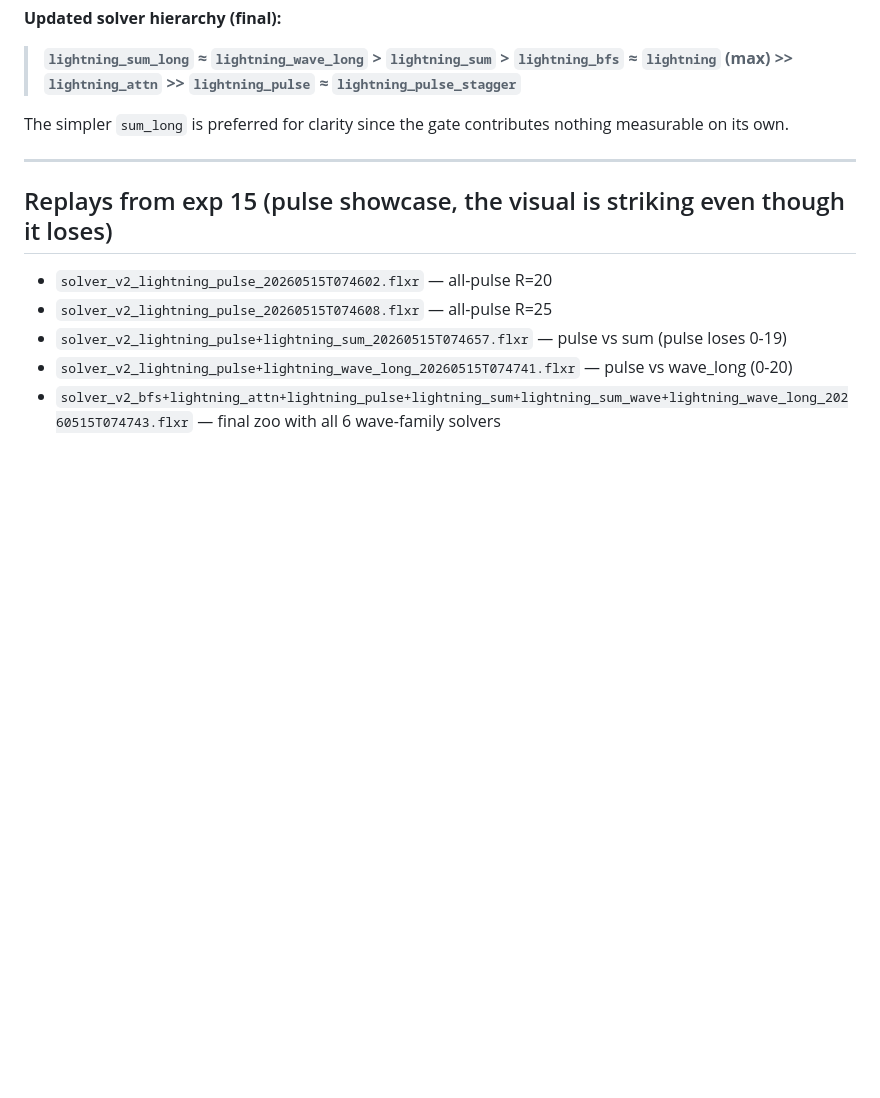
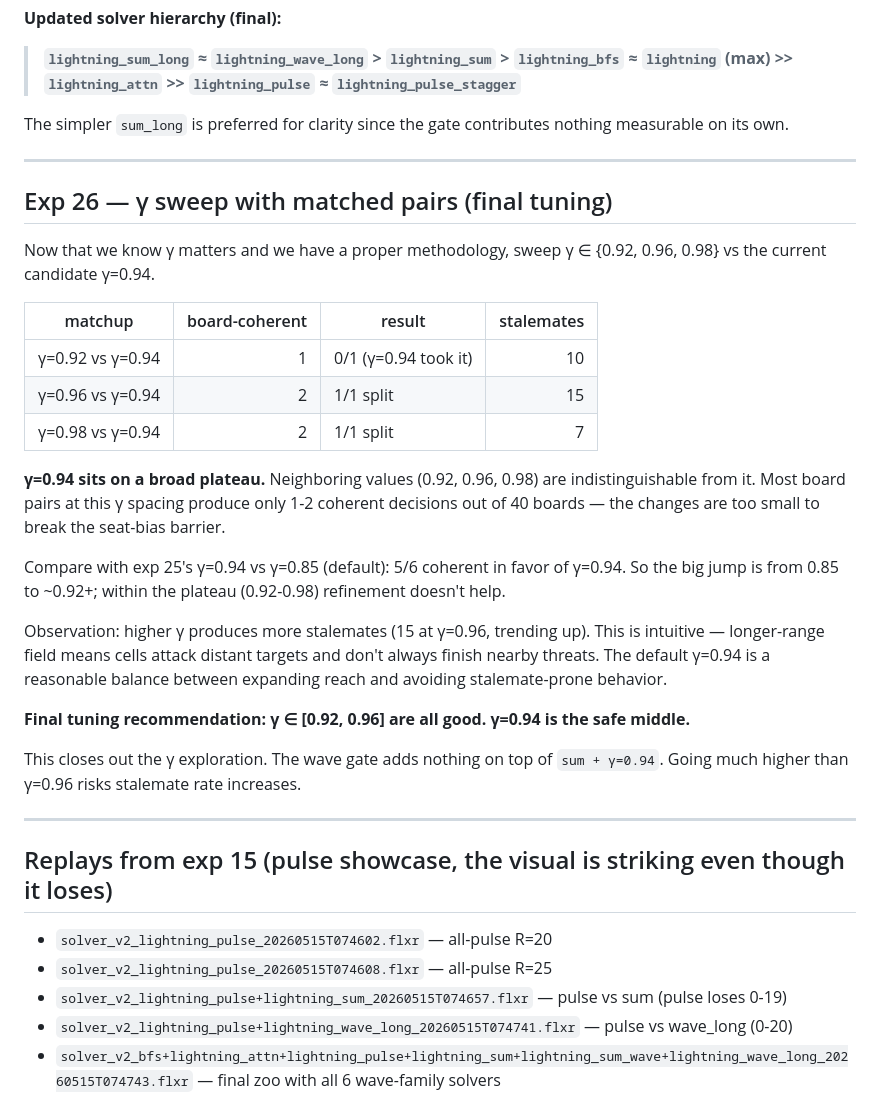
Before and after one commit to jasonyandell/flux, a Markdown page: wiki/topics/v2-overnight-research.md, the part around the change. Drawn GitHub-style; blank space fills up the shorter version.

Commit message:
wiki: exp26 — γ=0.94 sits on a broad plateau (0.92-0.96 all good)
Matched-pair γ sweep with γ=0.94 as the anchor:
  γ=0.92 vs γ=0.94: 0/1 coherent
  γ=0.96 vs γ=0.94: 1/1 split
  γ=0.98 vs γ=0.94: 1/1 split

Conclusion: γ=0.94 is a plateau, not a sharp peak. Any value 0.92-0.96
is essentially equivalent. The big jump is from the default γ=0.85.

Higher γ trends toward more stalemates (15 at γ=0.96, 7 at γ=0.98 with
small sample noise) — too long a field horizon causes cells to attack
distant targets while ignoring nearby threats.

Final tuning: γ ∈ [0.92, 0.96], 0.94 is the safe middle. Wave gate
adds nothing on top.

Co-Authored-By: Claude Opus 4.7 (1M context) <noreply@anthropic.com>

```diff
--- a/wiki/topics/v2-overnight-research.md
+++ b/wiki/topics/v2-overnight-research.md
@@ -1210,6 +1210,41 @@ contributes nothing measurable on its own.
 
 ---
 
+## Exp 26 — γ sweep with matched pairs (final tuning)
+
+Now that we know γ matters and we have a proper methodology, sweep
+γ ∈ {0.92, 0.96, 0.98} vs the current candidate γ=0.94.
+
+| matchup           | board-coherent | result | stalemates |
+|-------------------|---:|--------|---:|
+| γ=0.92 vs γ=0.94  | 1  | 0/1 (γ=0.94 took it) | 10 |
+| γ=0.96 vs γ=0.94  | 2  | 1/1 split | 15 |
+| γ=0.98 vs γ=0.94  | 2  | 1/1 split | 7 |
+
+**γ=0.94 sits on a broad plateau.** Neighboring values (0.92, 0.96,
+0.98) are indistinguishable from it. Most board pairs at this γ
+spacing produce only 1-2 coherent decisions out of 40 boards —
+the changes are too small to break the seat-bias barrier.
+
+Compare with exp 25's γ=0.94 vs γ=0.85 (default): 5/6 coherent
+in favor of γ=0.94. So the big jump is from 0.85 to ~0.92+; within
+the plateau (0.92-0.98) refinement doesn't help.
+
+Observation: higher γ produces more stalemates (15 at γ=0.96,
+trending up). This is intuitive — longer-range field means cells
+attack distant targets and don't always finish nearby threats.
+The default γ=0.94 is a reasonable balance between expanding reach
+and avoiding stalemate-prone behavior.
+
+**Final tuning recommendation: γ ∈ [0.92, 0.96] are all good. γ=0.94
+is the safe middle.**
+
+This closes out the γ exploration. The wave gate adds nothing on
+top of `sum + γ=0.94`. Going much higher than γ=0.96 risks stalemate
+rate increases.
+
+---
+
 ## Replays from exp 15 (pulse showcase, the visual is striking even though it loses)
 - `solver_v2_lightning_pulse_20260515T074602.flxr` — all-pulse R=20
 - `solver_v2_lightning_pulse_20260515T074608.flxr` — all-pulse R=25
```
